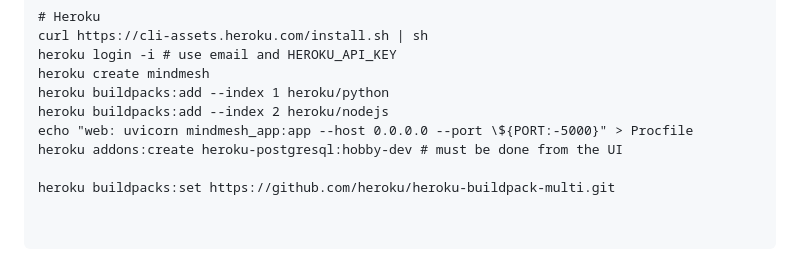
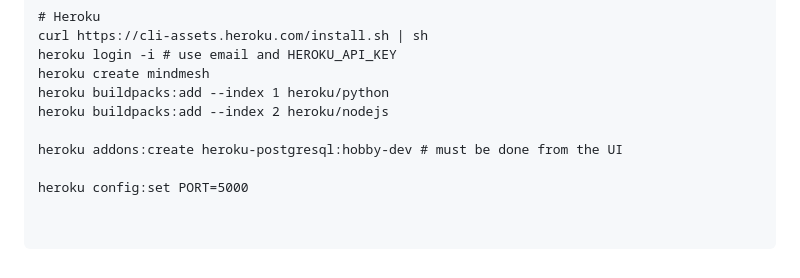
Before and after one commit to uxiost/MindMesh, a Markdown page: README.md, the part around the change. Drawn GitHub-style.

Commit message:
updated reamd

````diff
--- a/README.md
+++ b/README.md
@@ -144,10 +144,10 @@ heroku login -i # use email and HEROKU_API_KEY
 heroku create mindmesh
 heroku buildpacks:add --index 1 heroku/python
 heroku buildpacks:add --index 2 heroku/nodejs
-echo "web: uvicorn mindmesh_app:app --host 0.0.0.0 --port \${PORT:-5000}" > Procfile
+
 heroku addons:create heroku-postgresql:hobby-dev # must be done from the UI
 
-heroku buildpacks:set https://github.com/heroku/heroku-buildpack-multi.git
+heroku config:set PORT=5000
 
 
 ```
````
